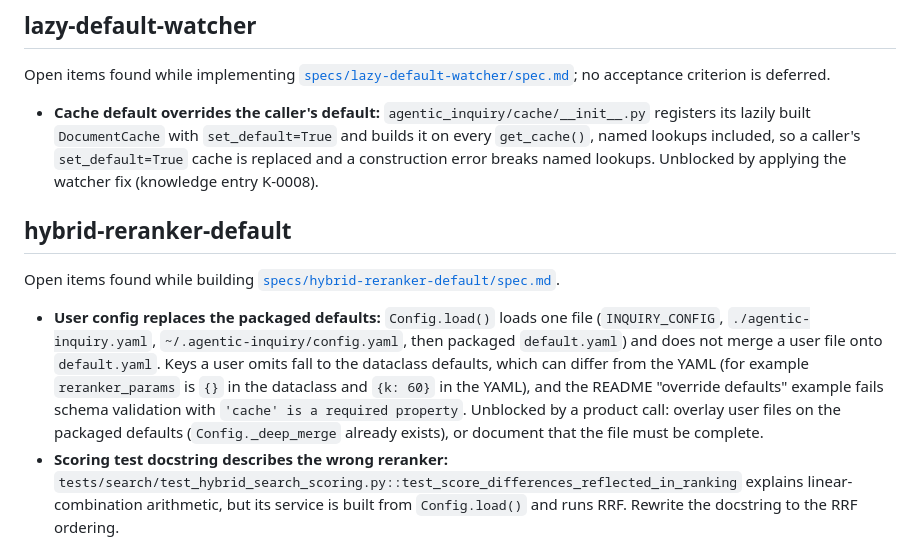
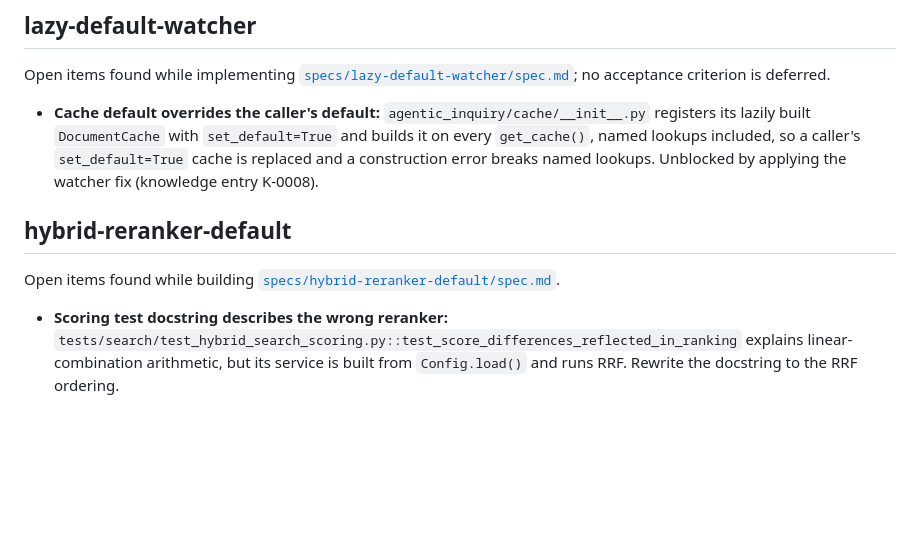
Before and after one commit to Sbasha/agentic-inquiry, a Markdown page: docs/backlog.md, the part around the change. Rendered like a GitHub page; blank space fills up the shorter version.

Commit message:
docs(backlog): remove the user-config overlay item fixed by #12

```diff
--- a/docs/backlog.md
+++ b/docs/backlog.md
@@ -208,20 +208,11 @@ no acceptance criterion is deferred.
   it on every `get_cache()`, named lookups included, so a caller's
   `set_default=True` cache is replaced and a construction error breaks named
   lookups. Unblocked by applying the watcher fix (knowledge entry K-0008).
+
 ## hybrid-reranker-default
 
 Open items found while building [`specs/hybrid-reranker-default/spec.md`](specs/hybrid-reranker-default/spec.md).
 
-- **User config replaces the packaged defaults:** `Config.load()` loads one
-  file (`INQUIRY_CONFIG`, `./agentic-inquiry.yaml`,
-  `~/.agentic-inquiry/config.yaml`, then packaged `default.yaml`) and does not
-  merge a user file onto `default.yaml`. Keys a user omits fall to the
-  dataclass defaults, which can differ from the YAML (for example
-  `reranker_params` is `{}` in the dataclass and `{k: 60}` in the YAML), and
-  the README "override defaults" example fails schema validation with
-  `'cache' is a required property`. Unblocked by a product call: overlay user
-  files on the packaged defaults (`Config._deep_merge` already exists), or
-  document that the file must be complete.
 - **Scoring test docstring describes the wrong reranker:**
   `tests/search/test_hybrid_search_scoring.py::test_score_differences_reflected_in_ranking`
   explains linear-combination arithmetic, but its service is built from
```
